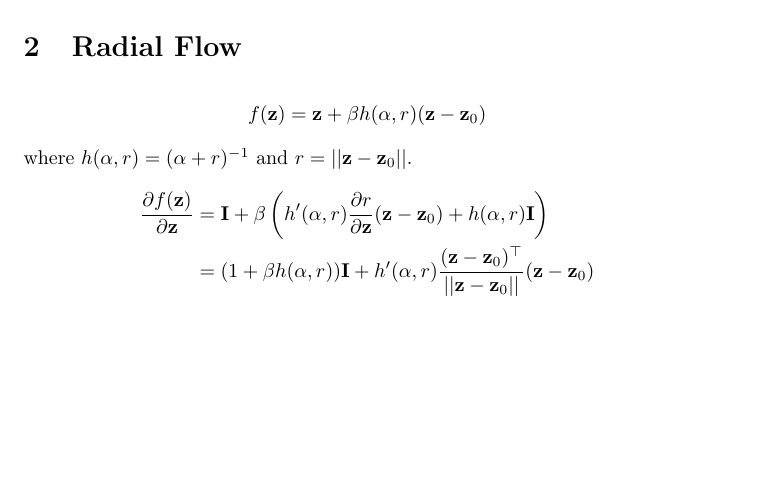
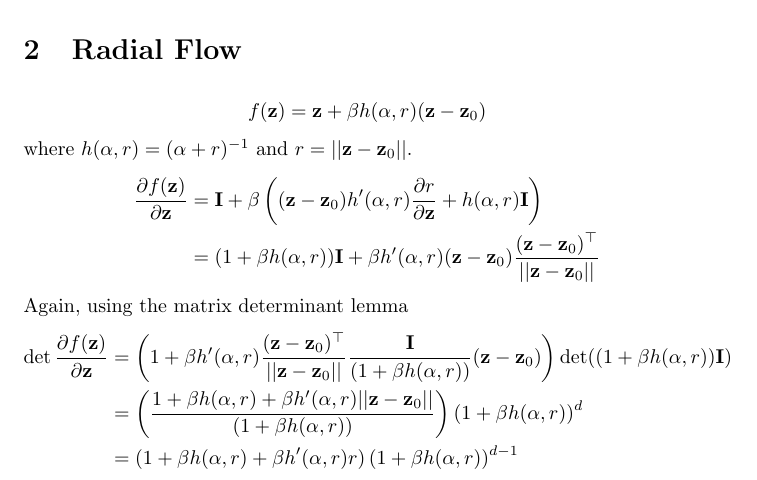
Before and after one commit to abdulfatir/normalizing-flows, a LaTeX paper (vi_nf.tex): part of the page, cut so that both start at the same text, the shorter picture padded with empty space. Compiled offline with pdfLaTeX.

Commit message:
Added radial flow

```diff
--- a/vi_nf.tex
+++ b/vi_nf.tex
@@ -31,7 +31,13 @@ Now, using the matrix determinant lemma
 \end{align*}
 where $h(\alpha,r) = (\alpha + r)^{-1}$ and $r = ||\mathbf{z}-\mathbf{z}_0||$.
 \begin{align*}
-\frac{\partial f(\mathbf{z})}{\partial \mathbf{z}} &= \mathbf{I} + \beta\left(h'(\alpha,r)\frac{\partial r}{\partial \mathbf{z}}(\mathbf{z}-\mathbf{z}_0) + h(\alpha,r)\mathbf{I}\right)\\
-&=(1+\beta h(\alpha,r))\mathbf{I} + h'(\alpha,r)\frac{(\mathbf{z}-\mathbf{z}_0)^\top}{||\mathbf{z}-\mathbf{z}_0||}(\mathbf{z}-\mathbf{z}_0)
+\frac{\partial f(\mathbf{z})}{\partial \mathbf{z}} &= \mathbf{I} + \beta\left((\mathbf{z}-\mathbf{z}_0)h'(\alpha,r)\frac{\partial r}{\partial \mathbf{z}} + h(\alpha,r)\mathbf{I}\right)\\
+&=(1+\beta h(\alpha,r))\mathbf{I} + \beta h'(\alpha,r)(\mathbf{z}-\mathbf{z}_0)\frac{(\mathbf{z}-\mathbf{z}_0)^\top}{||\mathbf{z}-\mathbf{z}_0||}
+\end{align*}
+Again, using the matrix determinant lemma
+\begin{align*}
+\det\frac{\partial f(\mathbf{z})}{\partial \mathbf{z}} &= \left(1 + \beta h'(\alpha,r)\frac{(\mathbf{z}-\mathbf{z}_0)^\top}{||\mathbf{z}-\mathbf{z}_0||}\frac{\mathbf{I}}{(1+\beta h(\alpha,r))}(\mathbf{z}-\mathbf{z}_0)\right)\det((1+\beta h(\alpha,r))\mathbf{I})\\
+&=\left(\frac{1 + \beta h(\alpha,r) + \beta h'(\alpha,r)||\mathbf{z}-\mathbf{z}_0||}{(1+\beta h(\alpha,r))}\right)(1+\beta h(\alpha,r))^d\\
+&=\left(1 + \beta h(\alpha,r) + \beta h'(\alpha,r)r\right)(1+\beta h(\alpha,r))^{d-1}\\
 \end{align*}
 \end{document}
```
Also changed, not shown: vi_nf.pdf, 3 other files.
